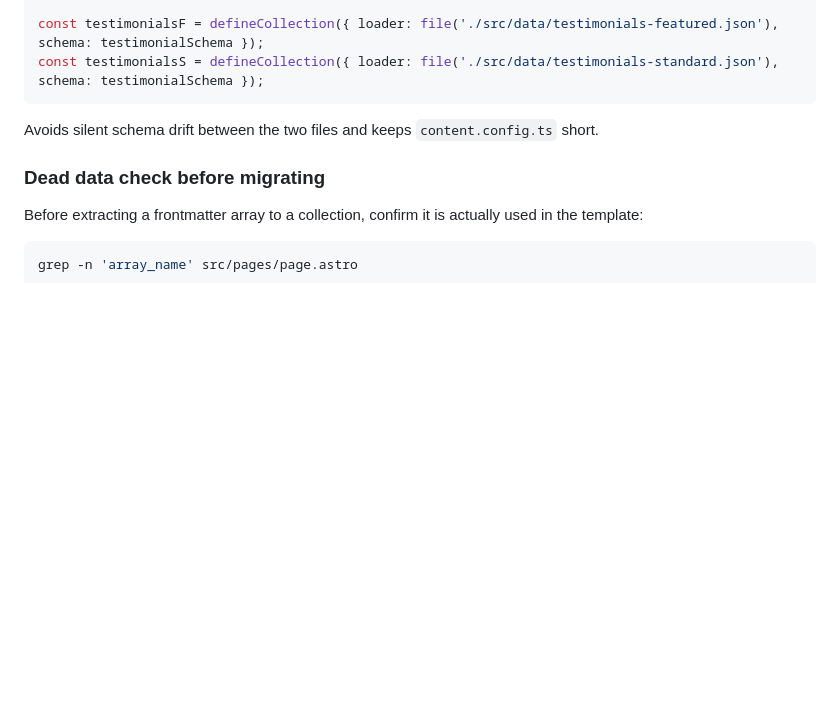
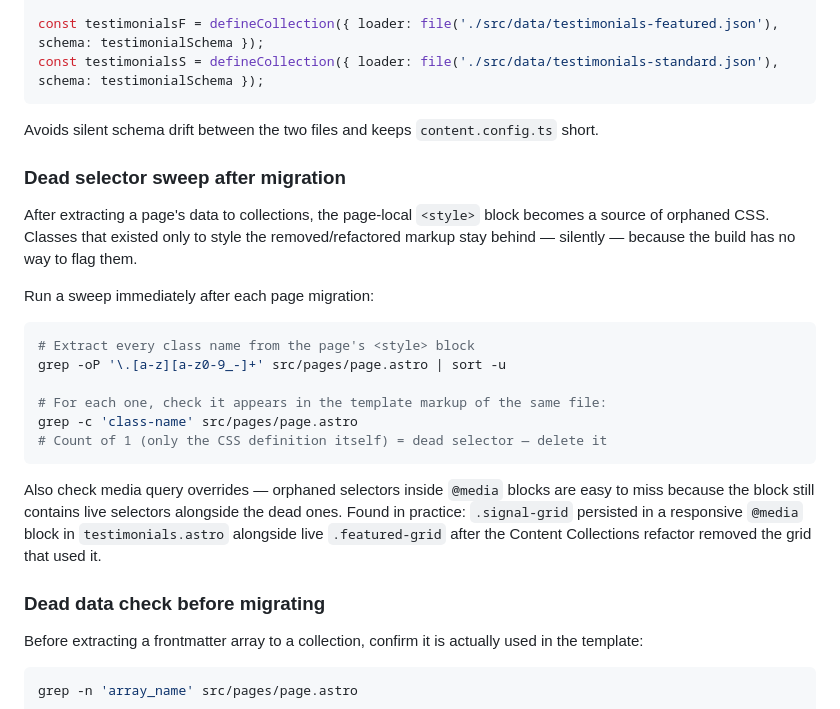
Before and after one commit to jeckyl2010/skills, a Markdown page: engineering/astro-static-sites/SKILL.md, the part around the change. GitHub-like rendering; blank space fills up the shorter version.

Commit message:
auto-sync: session end [20260530_105953_76340c]

````diff
--- a/engineering/astro-static-sites/SKILL.md
+++ b/engineering/astro-static-sites/SKILL.md
@@ -739,6 +739,23 @@ const testimonialsS = defineCollection({ loader: file('./src/data/testimonials-s
 
 Avoids silent schema drift between the two files and keeps `content.config.ts` short.
 
+### Dead selector sweep after migration
+
+After extracting a page's data to collections, the page-local `<style>` block becomes a source of orphaned CSS. Classes that existed only to style the removed/refactored markup stay behind — silently — because the build has no way to flag them.
+
+Run a sweep immediately after each page migration:
+
+```bash
+# Extract every class name from the page's <style> block
+grep -oP '\.[a-z][a-z0-9_-]+' src/pages/page.astro | sort -u
+
+# For each one, check it appears in the template markup of the same file:
+grep -c 'class-name' src/pages/page.astro
+# Count of 1 (only the CSS definition itself) = dead selector — delete it
+```
+
+Also check media query overrides — orphaned selectors inside `@media` blocks are easy to miss because the block still contains live selectors alongside the dead ones. Found in practice: `.signal-grid` persisted in a responsive `@media` block in `testimonials.astro` alongside live `.featured-grid` after the Content Collections refactor removed the grid that used it.
+
 ### Dead data check before migrating
 
 Before extracting a frontmatter array to a collection, confirm it is actually used in the template:
````
Also changed, not shown: 1 other file.
